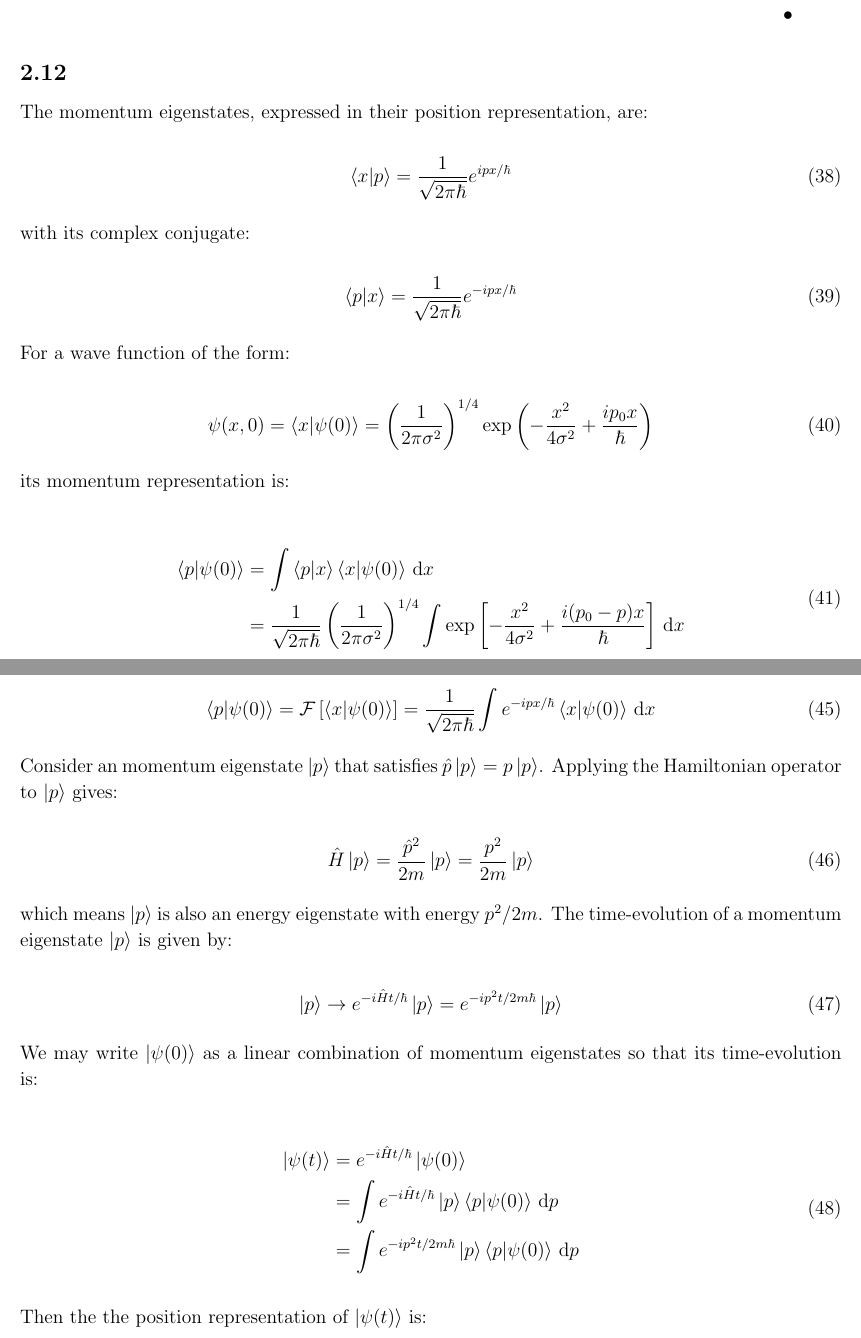
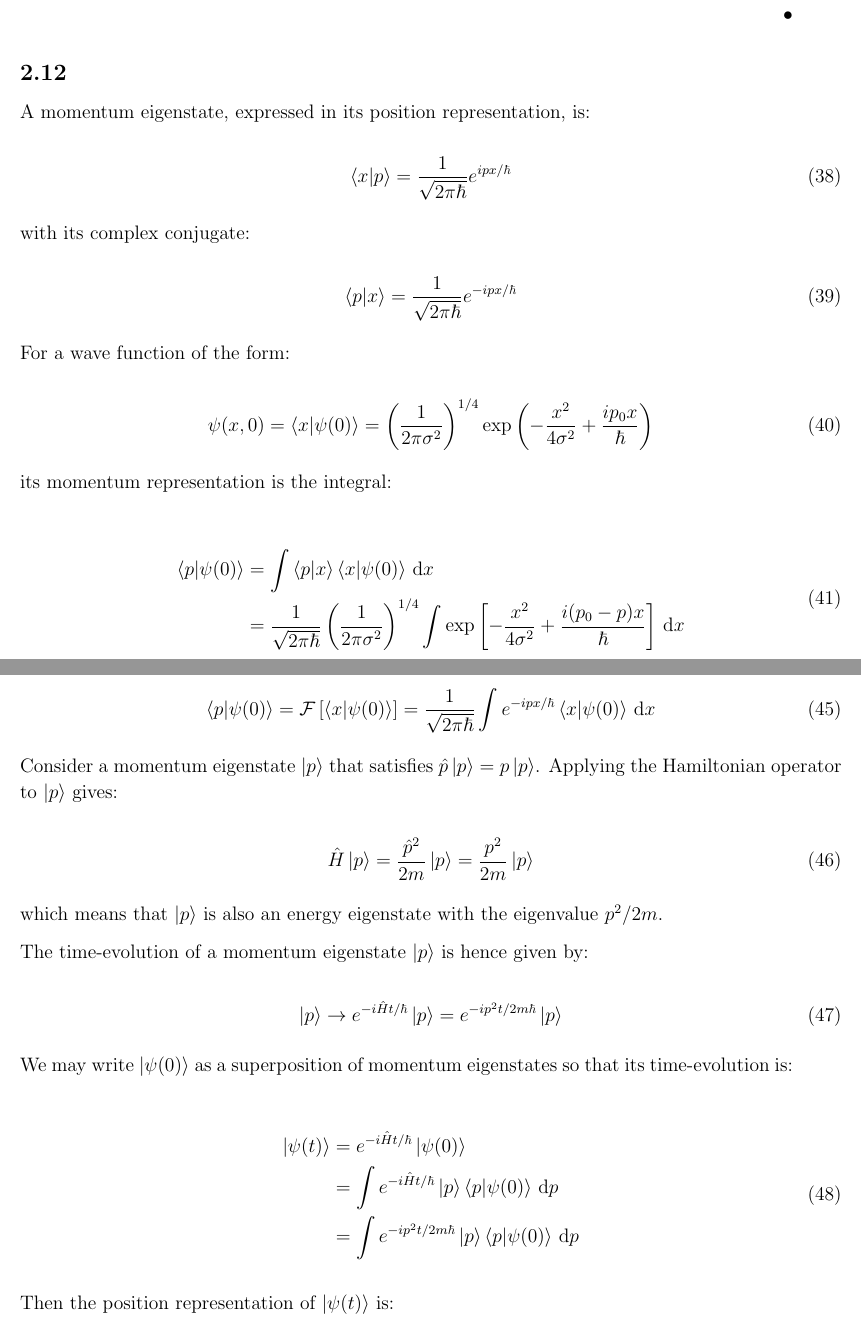
Before and after one commit to Walker-Xin/tutorial, a LaTeX document (second_year/physics/quantum_2.tex): two parts of pages 9 and 10 of 11, joined at a grey line, cut so that both start at the same text. The pictures show the PDF file second_year/physics/quantum_2.pdf that the author committed with the source.

Commit message:
format changes

```diff
--- a/second_year/physics/quantum_2.tex
+++ b/second_year/physics/quantum_2.tex
@@ -399,7 +384,7 @@ The probability is proportional to the speed of the wave packet, and the minus s
 
 
 \problem{2.12}{}
-The momentum eigenstates, expressed in their position representation, are:
+A momentum eigenstate, expressed in its position representation, is:
 
 \begin{equation}
     \braket{x}{p} = \frac{1}{\sqrt{2\pi\hbar}} e^{ipx/\hbar}
@@ -417,7 +402,7 @@ For a wave function of the form:
     \psi(x, 0) = \braket{x}{\psi(0)} = \left( \frac{1}{2\pi \sigma^{2}} \right)^{1/4} \exp \left( -\frac{x^{2}}{4\sigma^{2}} + \frac{ip_{0}x}{\hbar} \right)
 \end{equation}
 
-its momentum representation is:
+its momentum representation is the integral:
 
 \begin{equation}
 \begin{split}
@@ -453,19 +438,21 @@ Note that $\braket{p}{\psi(0)}$ just the Fourier transform of $\braket{x}{\psi(0
     \braket{p}{\psi(0)} = \mathcal{F} \left[ \braket{x}{\psi(0)} \right] = \frac{1}{\sqrt{2\pi\hbar}} \int e^{-ipx/\hbar} \braket{x}{\psi(0)} \, \mathrm{d}x
 \end{equation}
 
-Consider an momentum eigenstate $\ket{p}$ that satisfies $\hat{p} \ket{p} = p \ket{p}$. Applying the Hamiltonian operator to $\ket{p}$ gives:
+Consider a momentum eigenstate $\ket{p}$ that satisfies $\hat{p} \ket{p} = p \ket{p}$. Applying the Hamiltonian operator to $\ket{p}$ gives:
 
 \begin{equation}
     \hat{H} \ket{p} = \frac{\hat{p}^{2}}{2m} \ket{p} = \frac{p^{2}}{2m} \ket{p}
 \end{equation}
 
-which means $\ket{p}$ is also an energy eigenstate with energy $p^{2}/2m$. The time-evolution of a momentum eigenstate $\ket{p}$ is given by:
+which means that $\ket{p}$ is also an energy eigenstate with the eigenvalue $p^{2}/2m$.
+
+The time-evolution of a momentum eigenstate $\ket{p}$ is hence given by:
 
 \begin{equation}
     \ket{p} \to e^{-i\hat{H}t/\hbar} \ket{p} = e^{-ip^{2}t/2m\hbar} \ket{p}
 \end{equation}
 
-We may write $\ket{\psi(0)}$ as a linear combination of momentum eigenstates so that its time-evolution is:
+We may write $\ket{\psi(0)}$ as a superposition of momentum eigenstates so that its time-evolution is:
 
 \begin{equation}
 \begin{split}
@@ -475,7 +462,7 @@ We may write $\ket{\psi(0)}$ as a linear combination of momentum eigenstates so
 \end{split}
 \end{equation}
 
-Then the the position representation of $\ket{\psi(t)}$ is:
+Then the position representation of $\ket{\psi(t)}$ is:
 
 \begin{equation}
 \begin{split}
```
Also changed, not shown: second_year/physics/quantum_2.pdf, second_year/physics/quantum_2.tex (17 more changed lines).
